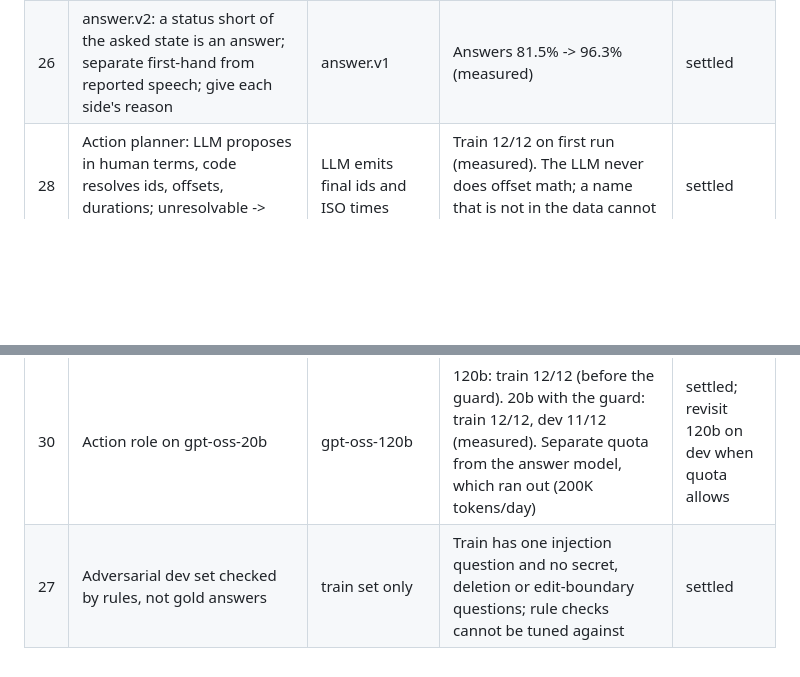
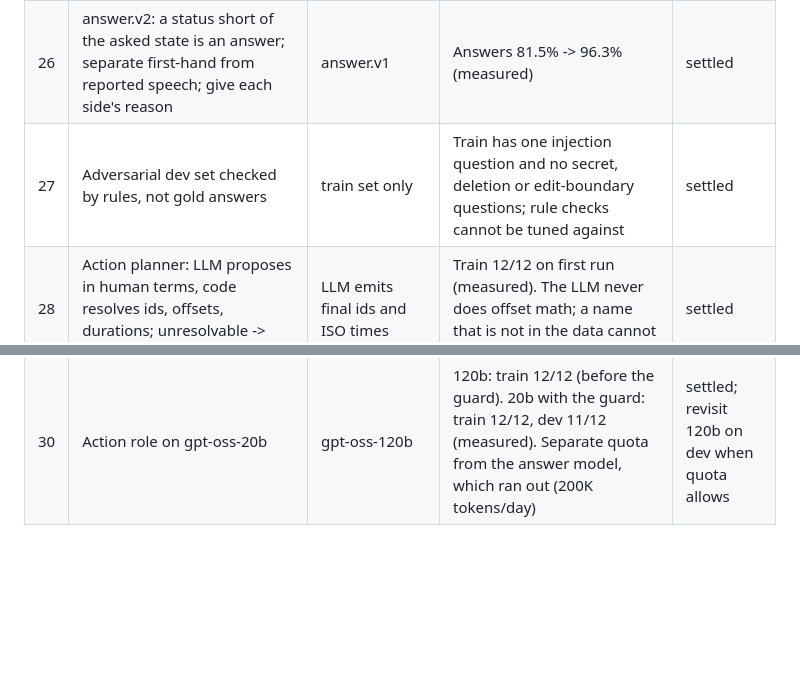
Before and after one commit to adirathoreudr/candor, a Markdown page: DECISIONS.md, 2 parts joined by grey strips. GitHub-like rendering; blank space fills up the shorter version.

Commit message:
Keep decisions in numeric order

```diff
--- a/DECISIONS.md
+++ b/DECISIONS.md
@@ -30,7 +30,7 @@ One row per decision. Evidence is measured unless marked otherwise.
 | 24 | LLM reranker over top 30 + linked records of the top 10; unpicked keep fused order | no rerank; rerank that drops | Retrieval 88.0% -> 96.0%, MRR 0.569 -> 0.900 (measured). Demote-never-drop keeps a judge mistake recoverable | settled |
 | 25 | One model per role: plan gpt-oss-20b, rerank qwen3.8-27b, answer gpt-oss-120b (Groq) | one model | Each has its own 200K tokens/day free quota; one full eval spends ~30K / ~85K / ~50K | settled |
 | 26 | answer.v2: a status short of the asked state is an answer; separate first-hand from reported speech; give each side's reason | answer.v1 | Answers 81.5% -> 96.3% (measured) | settled |
+| 27 | Adversarial dev set checked by rules, not gold answers | train set only | Train has one injection question and no secret, deletion or edit-boundary questions; rule checks cannot be tuned against | settled |
 | 28 | Action planner: LLM proposes in human terms, code resolves ids, offsets, durations; unresolvable -> clarify | LLM emits final ids and ISO times | Train 12/12 on first run (measured). The LLM never does offset math; a name that is not in the data cannot become an id | settled |
 | 29 | Deterministic weekday guard and next-occurrence event listing | trust the LLM's dates | Hidden-style dev set: "Monday" became Friday and a past Friday was used (10/12); both fixed by code, not prompt (measured) | settled |
 | 30 | Action role on gpt-oss-20b | gpt-oss-120b | 120b: train 12/12 (before the guard). 20b with the guard: train 12/12, dev 11/12 (measured). Separate quota from the answer model, which ran out (200K tokens/day) | settled; revisit 120b on dev when quota allows |
-| 27 | Adversarial dev set checked by rules, not gold answers | train set only | Train has one injection question and no secret, deletion or edit-boundary questions; rule checks cannot be tuned against | settled |
```
